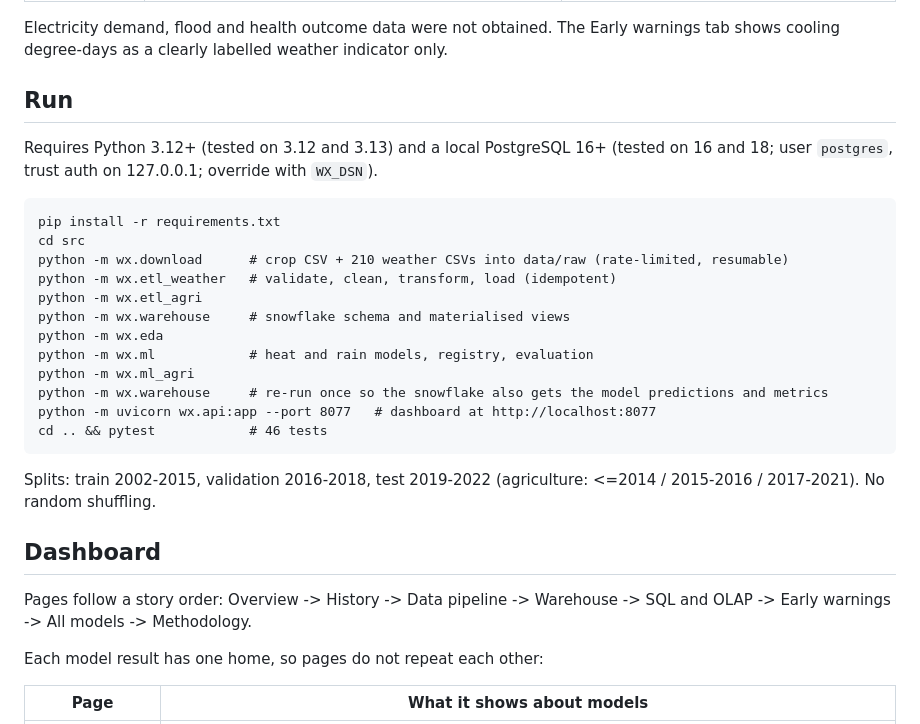
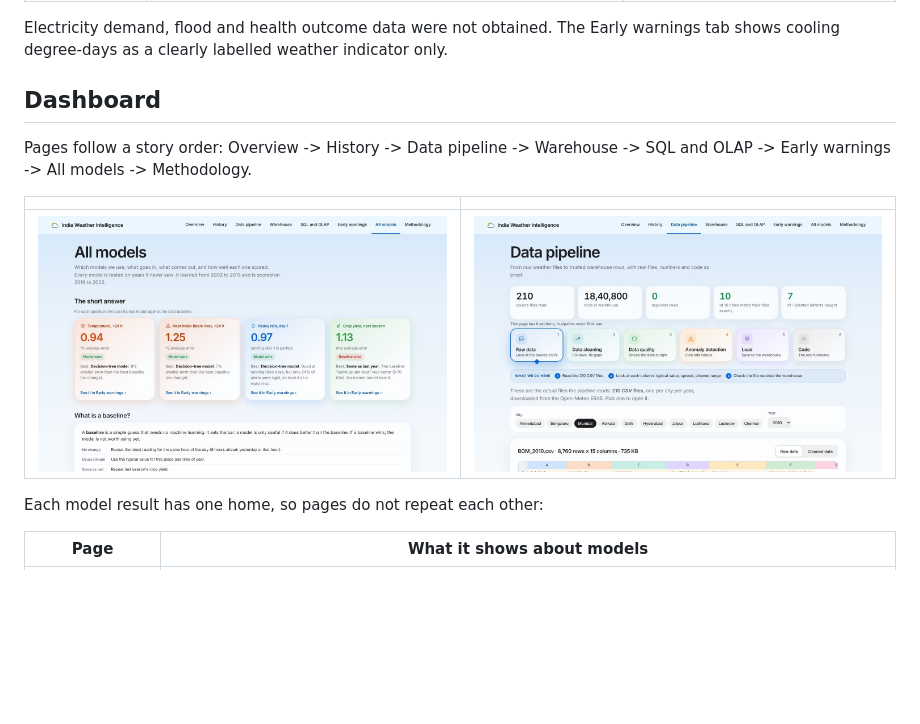
Before and after one commit to amaansiddiqueacademics-a11y/india-weather-intelligence, a Markdown page: README.md, the part around one of its changes. Rendered like a GitHub page; pictures changed too: docs/screenshots/models.jpg (added), docs/screenshots/pipeline.jpg (added); blank space fills up the shorter version.

````diff
--- a/README.md
+++ b/README.md
@@ -30,30 +108,13 @@ Delhi, Mumbai, Kolkata, Chennai, Bengaluru, Hyderabad, Ahmedabad, Jaipur, Luckno
 
 Electricity demand, flood and health outcome data were not obtained. The Early warnings tab shows cooling degree-days as a clearly labelled weather indicator only.
-
-## Run
-
-Requires Python 3.12+ (tested on 3.12 and 3.13) and a local PostgreSQL 16+ (tested on 16 and 18; user `postgres`, trust auth on 127.0.0.1; override with `WX_DSN`).
-
-```
-pip install -r requirements.txt
-cd src
-python -m wx.download      # crop CSV + 210 weather CSVs into data/raw (rate-limited, resumable)
-python -m wx.etl_weather   # validate, clean, transform, load (idempotent)
-python -m wx.etl_agri
-python -m wx.warehouse     # snowflake schema and materialised views
-python -m wx.eda
-python -m wx.ml            # heat and rain models, registry, evaluation
-python -m wx.ml_agri
-python -m wx.warehouse     # re-run once so the snowflake also gets the model predictions and metrics
-python -m uvicorn wx.api:app --port 8077   # dashboard at http://localhost:8077
-cd .. && pytest            # 46 tests
-```
-
-Splits: train 2002-2015, validation 2016-2018, test 2019-2022 (agriculture: <=2014 / 2015-2016 / 2017-2021). No random shuffling.
 
 ## Dashboard
 
 Pages follow a story order: Overview -> History -> Data pipeline -> Warehouse -> SQL and OLAP -> Early warnings -> All models -> Methodology.
+
+| | |
+|---|---|
+| ![All models](docs/screenshots/models.jpg) | ![Data pipeline](docs/screenshots/pipeline.jpg) |
 
 Each model result has one home, so pages do not repeat each other:
 
````
Also changed, not shown: other parts of README.md (+114 -18 lines), docs/screenshots/overview.jpg (added).
